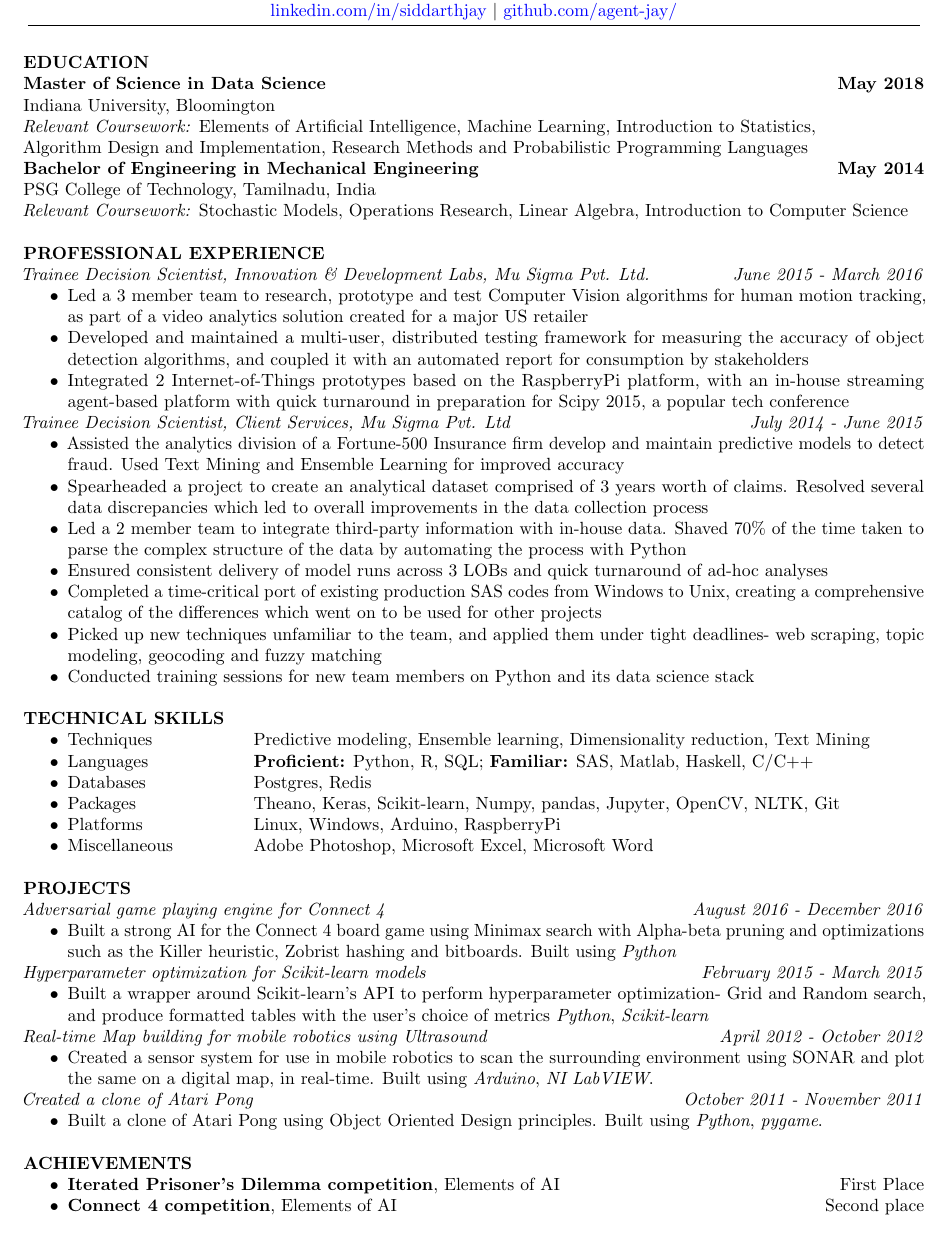
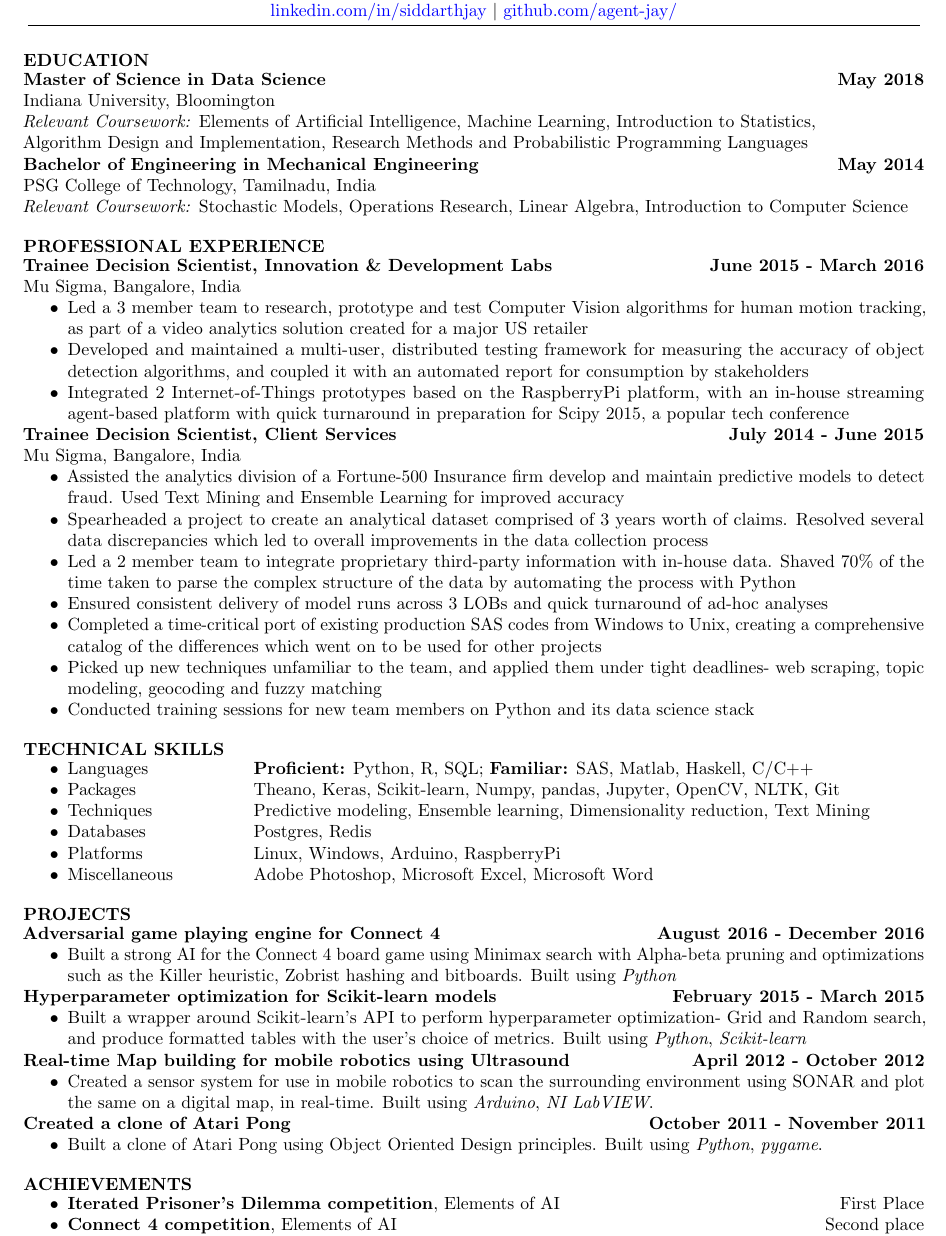
Before and after one commit to agent-jay/resume, a LaTeX CV (Siddarth_jay_resume_tex.tex): part of the page, cut so that both start at the same text. Compiled offline with pdfLaTeX.

Commit message:
Formatting changes

```diff
--- a/Siddarth_jay_resume_tex.tex
+++ b/Siddarth_jay_resume_tex.tex
@@ -48,7 +48,8 @@
 
 \section*{PROFESSIONAL EXPERIENCE}
 \noindent
-\textit{Trainee Decision Scientist, Innovation \& Development Labs, Mu Sigma Pvt. Ltd.\hfill June 2015 - March 2016}
+\textbf{Trainee Decision Scientist, Innovation \& Development Labs \hfill June 2015 - March 2016}\\
+Mu Sigma, Bangalore, India
 \begin{itemize}
 	\item Led a 3 member team to research, prototype and test Computer Vision algorithms for human motion
 tracking, as part of a video analytics solution created for a major US retailer
@@ -56,13 +57,15 @@
 detection algorithms, and coupled it with an automated report for consumption by stakeholders
 	\item Integrated 2 Internet-of-Things prototypes based on the RaspberryPi platform, with an in-house streaming agent-based platform with quick turnaround in preparation for Scipy 2015, a popular tech conference
 \end{itemize}
-\textit{Trainee Decision Scientist, Client Services, Mu Sigma Pvt. Ltd \hfill July 2014 - June 2015}
+\textbf{Trainee Decision Scientist, Client Services \hfill July 2014 - June 2015}\\
+Mu Sigma, Bangalore, India
 \begin{itemize}
 	\item Assisted the analytics division of a Fortune-500 Insurance firm develop and maintain predictive models to detect fraud. Used Text Mining and Ensemble Learning for improved accuracy
 	\item Spearheaded a project to create an analytical dataset comprised of 3 years worth of claims. Resolved several data discrepancies which led to
         overall improvements in the data collection process
-    \item Led a 2 member team to integrate third-party information with in-house data. Shaved 70\% of the time taken
-to parse the complex structure of the data by automating the process with Python
+    \item Led a 2 member team to integrate proprietary third-party information
+        with in-house data. Shaved 70\% of the time taken to parse the complex
+        structure of the data by automating the process with Python
 	\item Ensured consistent delivery of model runs across 3 LOBs and quick turnaround of ad-hoc analyses
 	\item Completed a time-critical port of existing production SAS codes from Windows to Unix, creating a
 comprehensive catalog of the differences which went on to be used for other projects
@@ -74,10 +77,10 @@
 
 \section*{TECHNICAL SKILLS}
 \begin{itemize}
+	\item\itab{Languages} \tab{\textbf{Proficient:} Python, R, SQL; \textbf{Familiar:} SAS, Matlab, Haskell, C/C++}
+	\item\itab{Packages} \tab{Theano, Keras, Scikit-learn, Numpy, pandas, Jupyter, OpenCV, NLTK, Git}
 	\item\itab{Techniques} \tab{Predictive modeling, Ensemble learning, Dimensionality reduction, Text Mining}
-	\item\itab{Languages} \tab{\textbf{Proficient:} Python, R, SQL; \textbf{Familiar:} SAS, Matlab, Haskell, C/C++}
 	\item\itab{Databases} \tab{Postgres, Redis}
-	\item\itab{Packages} \tab{Theano, Keras, Scikit-learn, Numpy, pandas, Jupyter, OpenCV, NLTK, Git}
 	\item\itab{Platforms} \tab{Linux, Windows, Arduino, RaspberryPi}
 	\item\itab{Miscellaneous} \tab{Adobe Photoshop, Microsoft Excel, Microsoft Word}
 \end{itemize}
@@ -85,23 +88,23 @@
 
 \section*{PROJECTS}
 \noindent
-\textit{Adversarial game playing engine for Connect 4 \hfill August 2016 - December 2016}
+\textbf{Adversarial game playing engine for Connect 4 \hfill August 2016 - December 2016}
 \begin{itemize}
 \item Built a strong AI for the Connect 4 board game using Minimax search with Alpha-beta pruning and optimizations such as the Killer
     heuristic, Zobrist hashing and bitboards. Built using \textit{Python}
 \end{itemize}
-\textit{Hyperparameter optimization for Scikit-learn models\hfill  February 2015 - March 2015}
+\textbf{Hyperparameter optimization for Scikit-learn models\hfill  February 2015 - March 2015}
 \begin{itemize}
 \item Built a wrapper around Scikit-learn's API to perform hyperparameter
     optimization- Grid and Random search, and produce formatted tables with the
-    user's choice of metrics \textit{Python}, \textit{Scikit-learn}
+    user's choice of metrics. Built using \textit{Python}, \textit{Scikit-learn}
 \end{itemize}
-\textit{Real-time Map building for mobile robotics using Ultrasound \hfill April 2012 - October 2012}
+\textbf{Real-time Map building for mobile robotics using Ultrasound \hfill April 2012 - October 2012}
 \begin{itemize}
 	\item Created a sensor system for use in mobile robotics to scan the surrounding environment using SONAR and
 plot the same on a digital map, in real-time. Built using \textit{Arduino}, \textit{NI LabVIEW}.
 \end{itemize}
-\textit{Created a clone of Atari Pong\hfill October 2011 - November 2011}
+\textbf{Created a clone of Atari Pong\hfill October 2011 - November 2011}
 \begin{itemize}
 	\item Built a clone of Atari Pong using Object Oriented Design principles. Built using \textit{Python}, \textit{pygame}.
 \end{itemize}
```
